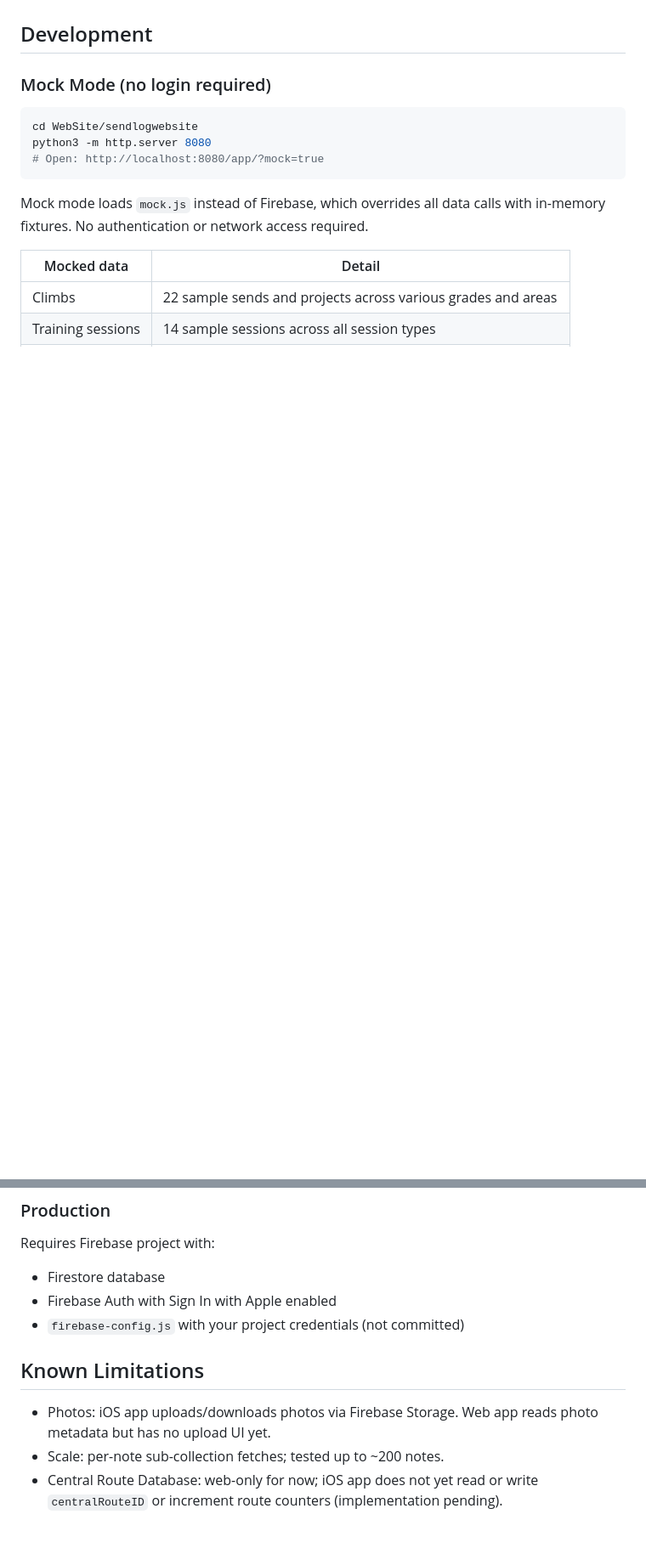
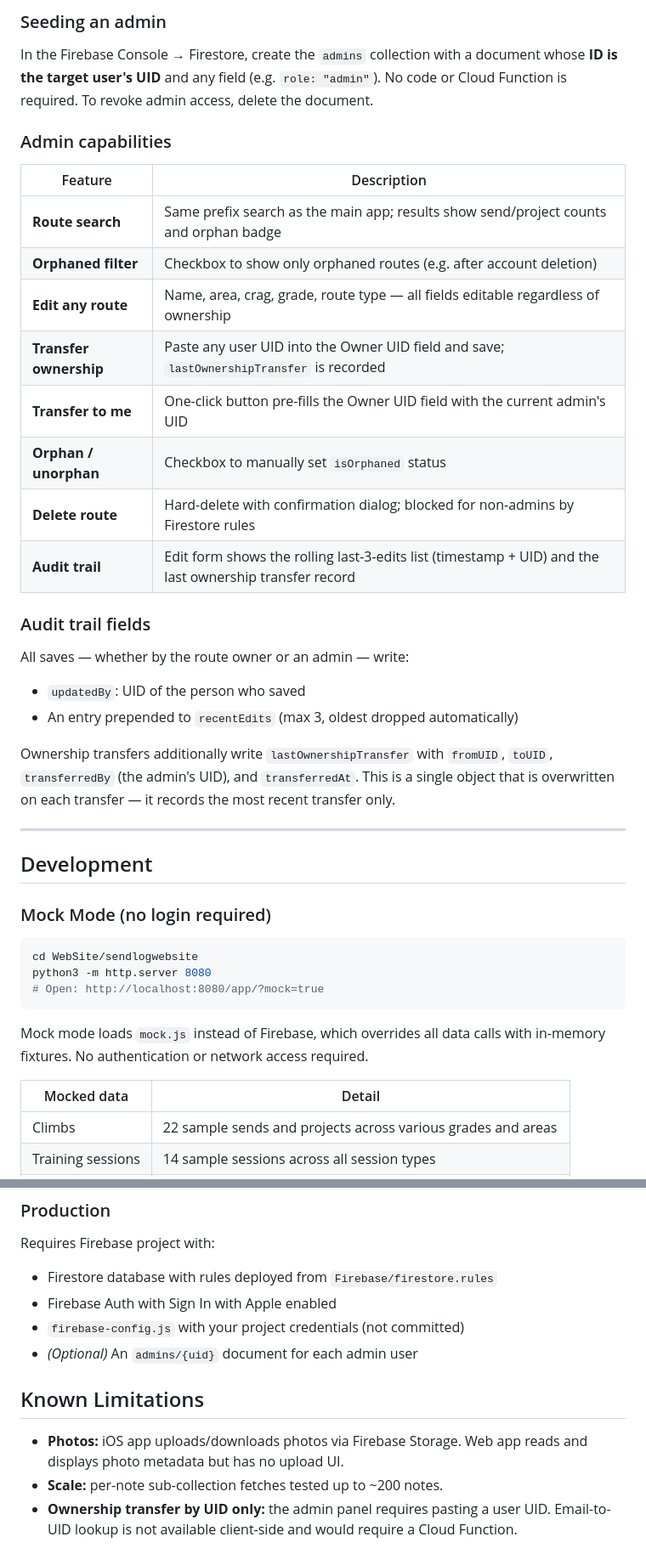
Before and after one commit to rruzitschka/rruzitschka.github.io, a Markdown page: README.md, 2 parts joined by grey strips. Shown at 85% size. GitHub-like rendering; blank space fills up the shorter version.

```diff
--- a/README.md
+++ b/README.md
@@ -133,3 +183,29 @@ Grade normalization: input is stored as a canonical French grade. YDS and UIAA i
+### Seeding an admin
+
+In the Firebase Console → Firestore, create the `admins` collection with a document whose **ID is the target user's UID** and any field (e.g. `role: "admin"`). No code or Cloud Function is required. To revoke admin access, delete the document.
+
+### Admin capabilities
+
+| Feature | Description |
+|---------|-------------|
+| **Route search** | Same prefix search as the main app; results show send/project counts and orphan badge |
+| **Orphaned filter** | Checkbox to show only orphaned routes (e.g. after account deletion) |
+| **Edit any route** | Name, area, crag, grade, route type — all fields editable regardless of ownership |
+| **Transfer ownership** | Paste any user UID into the Owner UID field and save; `lastOwnershipTransfer` is recorded |
+| **Transfer to me** | One-click button pre-fills the Owner UID field with the current admin's UID |
+| **Orphan / unorphan** | Checkbox to manually set `isOrphaned` status |
+| **Delete route** | Hard-delete with confirmation dialog; blocked for non-admins by Firestore rules |
+| **Audit trail** | Edit form shows the rolling last-3-edits list (timestamp + UID) and the last ownership transfer record |
+
+### Audit trail fields
+
+All saves — whether by the route owner or an admin — write:
+- `updatedBy`: UID of the person who saved
+- An entry prepended to `recentEdits` (max 3, oldest dropped automatically)
+
+Ownership transfers additionally write `lastOwnershipTransfer` with `fromUID`, `toUID`, `transferredBy` (the admin's UID), and `transferredAt`. This is a single object that is overwritten on each transfer — it records the most recent transfer only.
+
+---
 
 ## Development
 
@@ -152,12 +228,13 @@ Mock mode loads `mock.js` instead of Firebase, which overrides all data calls wi
 ### Production
 
 Requires Firebase project with:
-- Firestore database
+- Firestore database with rules deployed from `Firebase/firestore.rules`
 - Firebase Auth with Sign In with Apple enabled
 - `firebase-config.js` with your project credentials (not committed)
+- *(Optional)* An `admins/{uid}` document for each admin user
 
 ## Known Limitations
 
-- Photos: iOS app uploads/downloads photos via Firebase Storage. Web app reads photo metadata but has no upload UI yet.
-- Scale: per-note sub-collection fetches; tested up to ~200 notes.
-- Central Route Database: web-only for now; iOS app does not yet read or write `centralRouteID` or increment route counters (implementation pending).
+- **Photos:** iOS app uploads/downloads photos via Firebase Storage. Web app reads and displays photo metadata but has no upload UI.
+- **Scale:** per-note sub-collection fetches tested up to ~200 notes.
+- **Ownership transfer by UID only:** the admin panel requires pasting a user UID. Email-to-UID lookup is not available client-side and would require a Cloud Function.
```
Also changed, not shown: other parts of README.md (+83 -33 lines).
